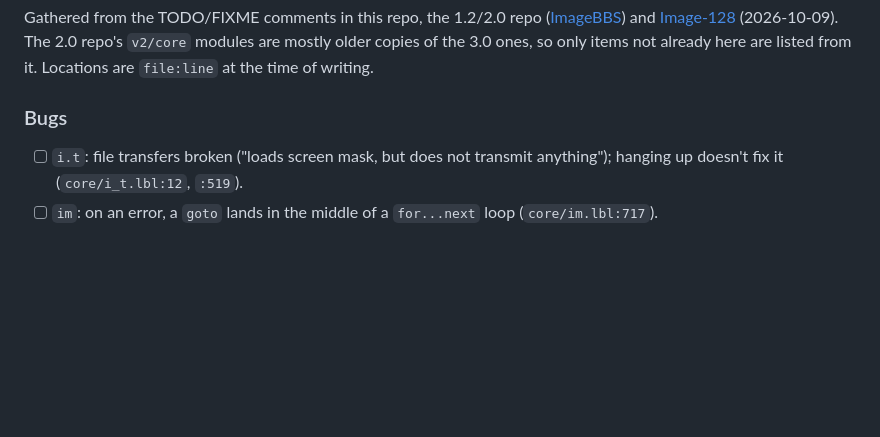
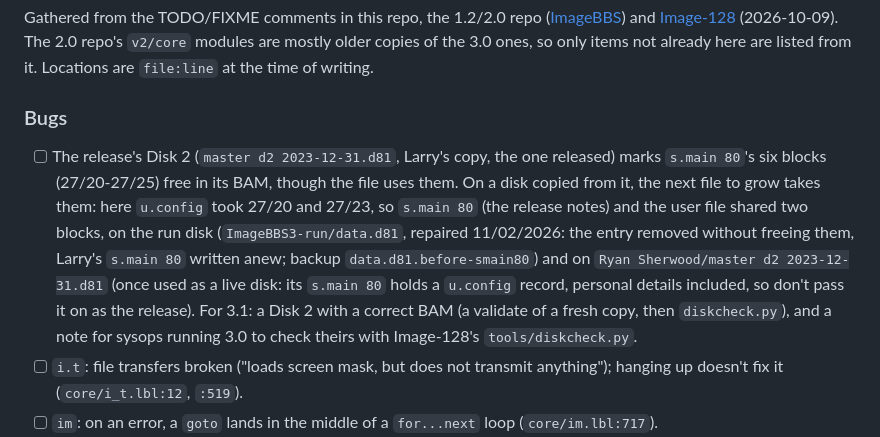
Before and after one commit to Pinacolada64/ImageBBS3, a Markdown page: TODO.md, the part around the change. Rendered like a GitHub page; blank space fills up the shorter version.

Commit message:
TODO: the release Disk 2's BAM marks s.main 80's blocks free
A copy in use gives them to the next file that grows: u.config and
s.main 80 ended up sharing two blocks on the run disk (repaired) and on
a copy of the release Disk 2. For 3.1, a Disk 2 with a correct BAM.

Co-Authored-By: Claude Opus 5.5 <noreply@anthropic.com>

```diff
--- a/TODO.md
+++ b/TODO.md
@@ -192,6 +192,19 @@ only items not already here are listed from it. Locations are
 
 ### Bugs
 
+- [ ] The release's Disk 2 (`master d2 2023-12-31.d81`, Larry's copy, the
+  one released) marks `s.main 80`'s six blocks (27/20-27/25) free in its BAM,
+  though the file uses them. On a disk copied from it, the next file to grow
+  takes them: here `u.config` took 27/20 and 27/23, so `s.main 80` (the
+  release notes) and the user file shared two blocks, on the run disk
+  (`ImageBBS3-run/data.d81`, repaired 11/02/2026: the entry removed without
+  freeing them, Larry's `s.main 80` written anew; backup
+  `data.d81.before-smain80`) and on `Ryan Sherwood/master d2 2023-12-31.d81`
+  (once used as a live disk: its `s.main 80` holds a `u.config` record,
+  personal details included, so don't pass it on as the release). For 3.1:
+  a Disk 2 with a correct BAM (a validate of a fresh copy, then
+  `diskcheck.py`), and a note for sysops running 3.0 to check theirs with
+  Image-128's `tools/diskcheck.py`.
 - [ ] `i.t`: file transfers broken ("loads screen mask, but does not transmit
   anything"); hanging up doesn't fix it (`core/i_t.lbl:12`, `:519`).
 - [ ] `im`: on an error, a `goto` lands in the middle of a `for...next` loop
```
